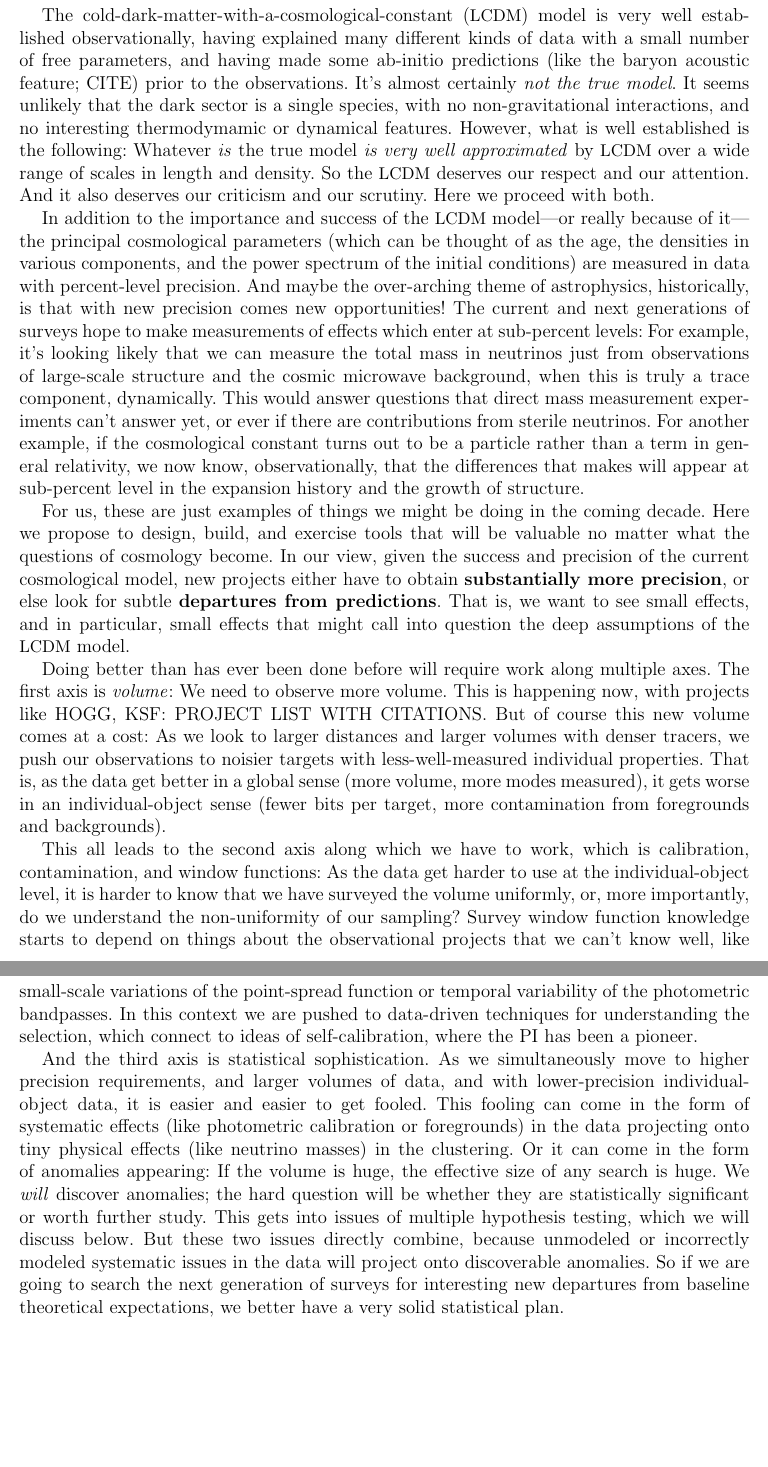
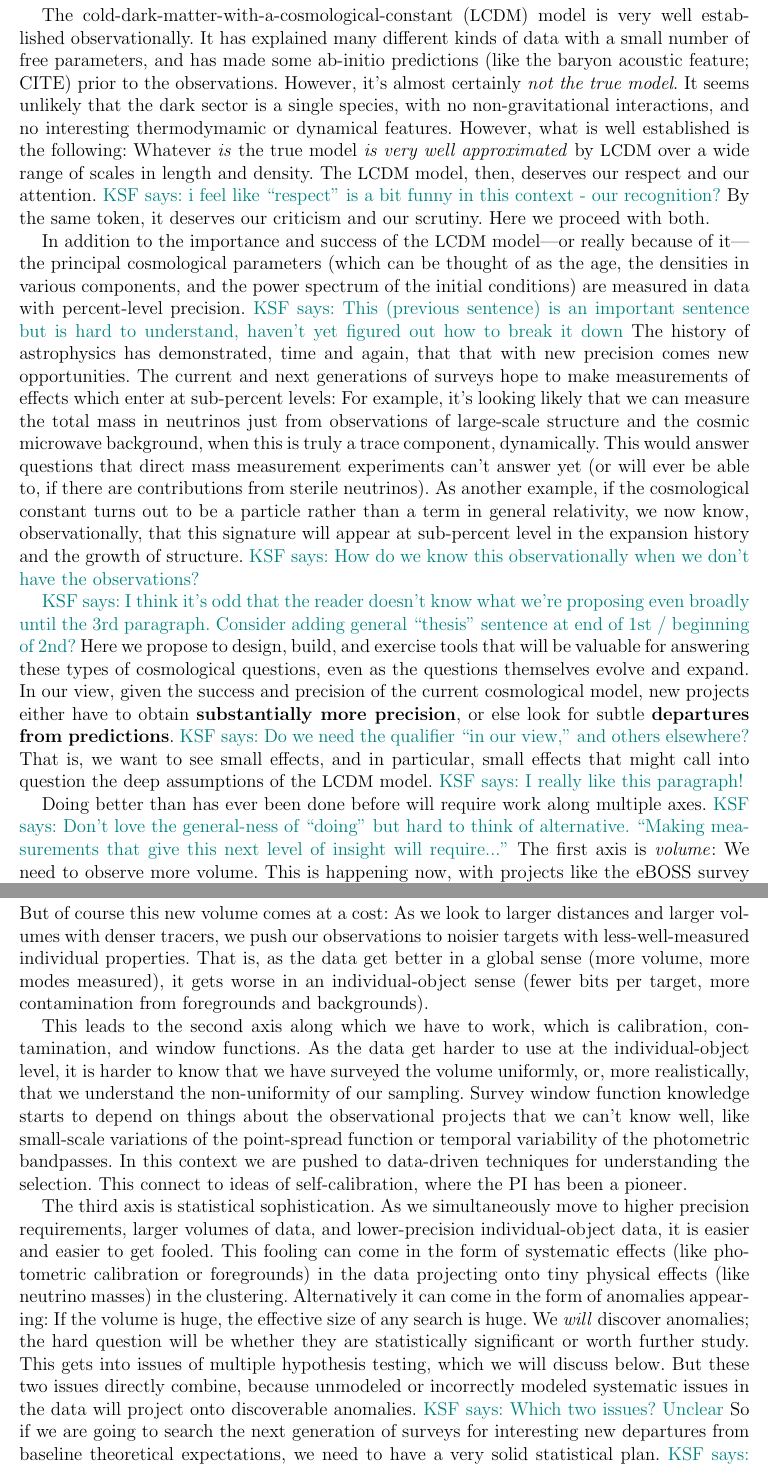
Before and after one commit to davidwhogg/LSS_NSF, a LaTeX document (KSF/description.tex): two parts of pages 1 and 2 of 10, joined at a grey line, cut so that both start at the same text, the shorter picture padded with empty space. Compiled offline with pdfLaTeX.

Commit message:
first pass of intro edits

```diff
--- a/KSF/description.tex
+++ b/KSF/description.tex
@@ -25,28 +25,29 @@
 \begin{document}
 
 The cold-dark-matter-with-a-cosmological-constant (\LCDM) model is
-very well established observationally, having explained many different
-kinds of data with a small number of free parameters, and having made
+very well established observationally.
+It has explained many different
+kinds of data with a small number of free parameters, and has made
 some ab-initio predictions (like the baryon acoustic feature; CITE)
 prior to the observations.
-It's almost certainly \emph{not the true model}.
+However, it's almost certainly \emph{not the true model}.
 It seems unlikely that the dark sector is a single species, with no
 non-gravitational interactions, and no interesting thermodymamic or
 dynamical features.
 However, what is well established is the following:
 Whatever \emph{is} the true model \emph{is very well approximated} by
 \LCDM\ over a wide range of scales in length and density.
-So the \LCDM\ deserves our respect and our attention.
-And it also deserves our criticism and our scrutiny.
+The \LCDM\ model, then, deserves our respect and our attention. \KSF{i feel like ``respect'' is a bit funny in this context - our recognition?}
+By the same token, it deserves our criticism and our scrutiny.
 Here we proceed with both.
 
 In addition to the importance and success of the \LCDM\ model---or
 really because of it---the principal cosmological parameters (which
 can be thought of as the age, the densities in various components, and
 the power spectrum of the initial conditions) are measured in data
-with percent-level precision.
-And maybe the over-arching theme of astrophysics, historically, is
-that with new precision comes new opportunities!
+with percent-level precision. \KSF{This (previous sentence) is an important sentence but is hard to understand, haven't yet figured out how to break it down}
+The history of astrophysics has demonstrated, time and again, that
+that with new precision comes new opportunities.
 The current and next generations of surveys hope to
 make measurements of effects which enter at sub-percent levels:
 For example, it's looking likely that we can measure the total mass in
@@ -54,30 +55,29 @@ neutrinos just from observations of large-scale structure and the
 cosmic microwave background, when this is truly a trace component,
 dynamically.
 This would answer questions that direct mass measurement experiments
-can't answer yet, or ever if there are contributions from sterile
-neutrinos.
-For another example, if the cosmological constant turns out to be a particle rather
+can't answer yet (or will ever be able to, if there are contributions from sterile neutrinos).
+As another example, if the cosmological constant turns out to be a particle rather
 than a term in general relativity, we now know, observationally, that
-the differences that makes will appear at sub-percent level in the
-expansion history and the growth of structure.
+this signature will appear at sub-percent level in the
+expansion history and the growth of structure. \KSF{How do we know this observationally when we don't have the observations?}
 
-For us, these are just examples of things we might be doing in the
-coming decade.
+\KSF{I think it's odd that the reader doesn't know what we're proposing even broadly until the 3rd paragraph. Consider adding general ``thesis'' sentence at end of 1st / beginning of 2nd?}
+%For us, these are just examples of things we might be doing in the coming decade.
 Here we propose to design, build, and exercise tools that will be
-valuable no matter what the questions of cosmology become.
+valuable for answering these types of cosmological questions, even as the questions themselves evolve and expand.
 In our view, given the success and precision of the current
 cosmological model, new projects either have to obtain
 \textbf{substantially more precision}, or else look for subtle
-\textbf{departures from predictions}.
+\textbf{departures from predictions}. \KSF{Do we need the qualifier ``in our view,'' and others elsewhere?}
 That is, we want to see small effects, and in particular, small
 effects that might call into question the deep assumptions of the
-\LCDM\ model.
+\LCDM\ model. \KSF{I really like this paragraph!}
 
 Doing better than has ever been done before will require work along
-multiple axes.
-The first axis is \emph{volume}: We need to observe more volume. This
-is happening now, with projects like HOGG, KSF: PROJECT LIST WITH
-CITATIONS.
+multiple axes. \KSF{Don't love the general-ness of ``doing'' but hard to think of alternative. ``Making measurements that give this next level of insight will require...''}
+The first axis is \emph{volume}: We need to observe more volume.
+This is happening now, with projects like the eBOSS survey within the Sloan Digital Sky Survey (SDSS) surveying the largest volume to date \citep{Dawson2015}.
+Upcoming wide-field surveys include DESI \citep{Aghamousa2016}, which will begin taking data in 2019, followed by NASA's Euclid mission \citep{Amiaux2012} and LSST \citep{Ivezic2018} in 2021, and WFIRST in the mid-2020s \citep{Spergel2015}.
 But of course this new volume comes at a cost: As we look to larger
 distances and larger volumes with denser tracers, we push our
 observations to noisier targets with less-well-measured individual
@@ -86,27 +86,28 @@ That is, as the data get better in a global sense (more volume, more
 modes measured), it gets worse in an individual-object sense (fewer
 bits per target, more contamination from foregrounds and backgrounds).
 
-This all leads to the second axis along which we have to work, which
-is calibration, contamination, and window functions:
+This leads to the second axis along which we have to work, which
+is calibration, contamination, and window functions.
 As the data get harder to use at the individual-object level, it is
 harder to know that we have surveyed the volume uniformly, or, more
-importantly, do we understand the non-uniformity of our sampling?
+realistically, that we understand the non-uniformity of our sampling.
 Survey window function knowledge starts to depend on things about the
 observational projects that we can't know well, like small-scale
 variations of the point-spread function or temporal variability of the
 photometric bandpasses.
 In this context we are pushed to data-driven techniques for
-understanding the selection, which connect to ideas of
+understanding the selection.
+This connect to ideas of
 self-calibration, where the PI has been a pioneer.
 
-And the third axis is statistical sophistication.
-As we simultaneously move to higher precision requirements, and larger
-volumes of data, and with lower-precision individual-object data, it is
+The third axis is statistical sophistication.
+As we simultaneously move to higher precision requirements, larger
+volumes of data, and lower-precision individual-object data, it is
 easier and easier to get fooled.
 This fooling can come in the form of systematic effects (like
 photometric calibration or foregrounds) in the data projecting onto
 tiny physical effects (like neutrino masses) in the clustering.
-Or it can come in the form of anomalies appearing: If the volume is
+Alternatively it can come in the form of anomalies appearing: If the volume is
 huge, the effective size of any search is huge.
 We \emph{will} discover anomalies; the hard question will be whether
 they are statistically significant or worth further study.
@@ -114,10 +115,10 @@ This gets into issues of multiple hypothesis testing, which we will
 discuss below.
 But these two issues directly combine, because unmodeled or
 incorrectly modeled systematic issues in the data will project onto
-discoverable anomalies.
+discoverable anomalies. \KSF{Which two issues? Unclear}
 So if we are going to search the next generation of surveys for
 interesting new departures from baseline theoretical expectations,
-we better have a very solid statistical plan.
+we need to have a very solid statistical plan. \KSF{These three axes: Big Bad Wolf (Big data, bad data, trickster data) :)}
 
 This proposal is to build and exercise general-purpose tools that will
 make the next generation of (galaxy, quasar, and intensity-mapping)
```
Also changed, not shown: KSF/description.tex (13 more changed lines).
